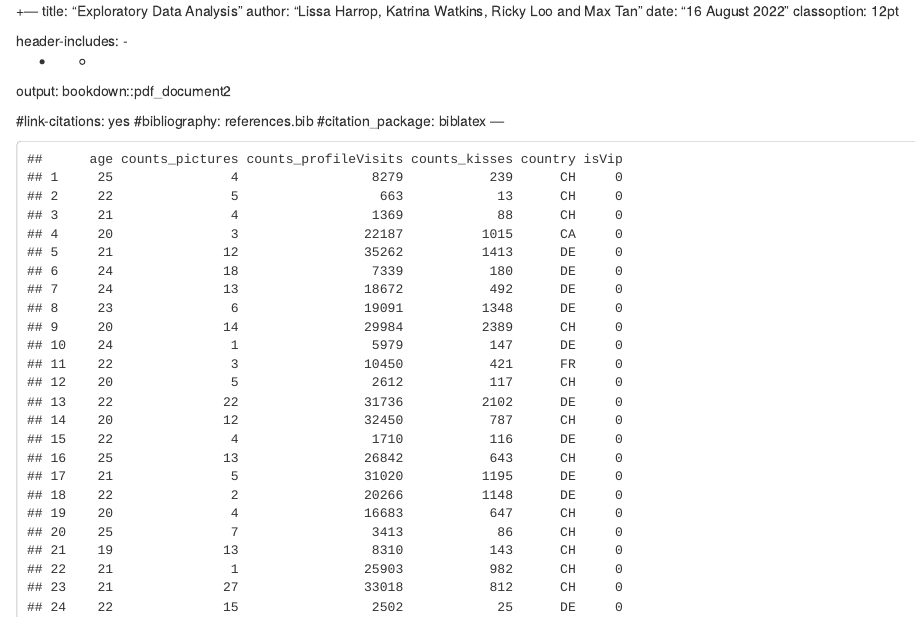
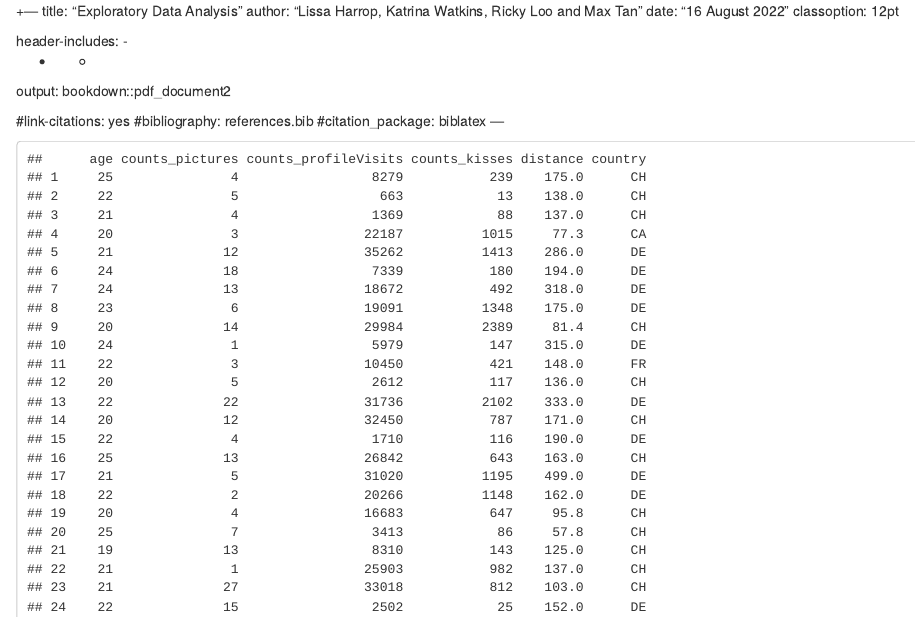
Before and after one commit to RickyGroup10/Group-Project, an R Markdown document (Text/Reports/Katrina.Rmd): the page in a window 1100 px wide, from its top. Rendered offline with R 4.5, knitr and Pandoc, with nearby package versions.

Commit message:
Update Katrina.Rmd

````diff
--- a/Text/Reports/Katrina.Rmd
+++ b/Text/Reports/Katrina.Rmd
@@ -36,7 +36,7 @@ require(reshape2)
 lovoo <- read.csv("C:/Users/L Harrop/OneDrive/Study/STAT_394/Project/Group-Project/Data/CSV/lovoo_v3_users_api-results.csv")
 # Need to set a relative path!
 lovoo <- data.frame(lovoo)
-lovoo <- lovoo[, c("age", "counts_pictures", "counts_profileVisits", "counts_kisses", "country", "isVip")]
+lovoo <- lovoo[, c("age", "counts_pictures", "counts_profileVisits", "counts_kisses", "distance", "country", "isVip")]
 lovoo
 ```
 ```{r}
````
